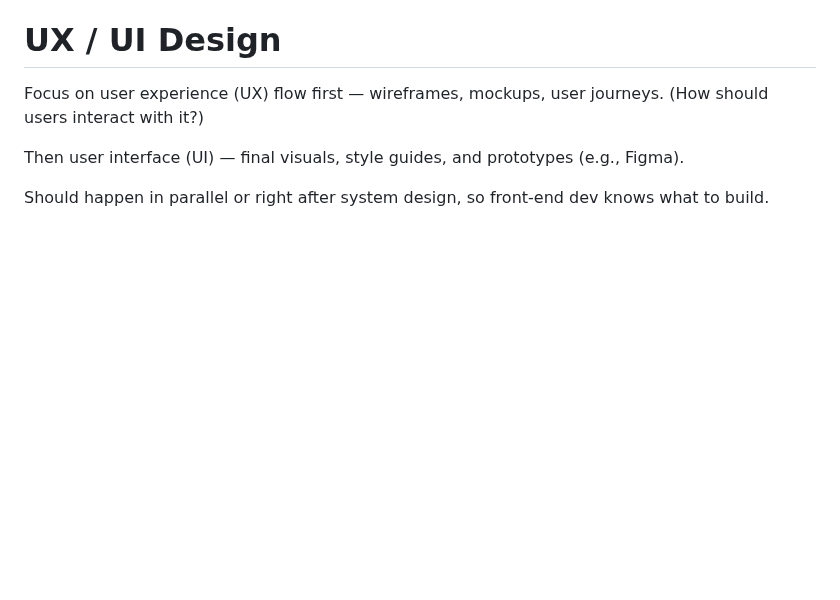
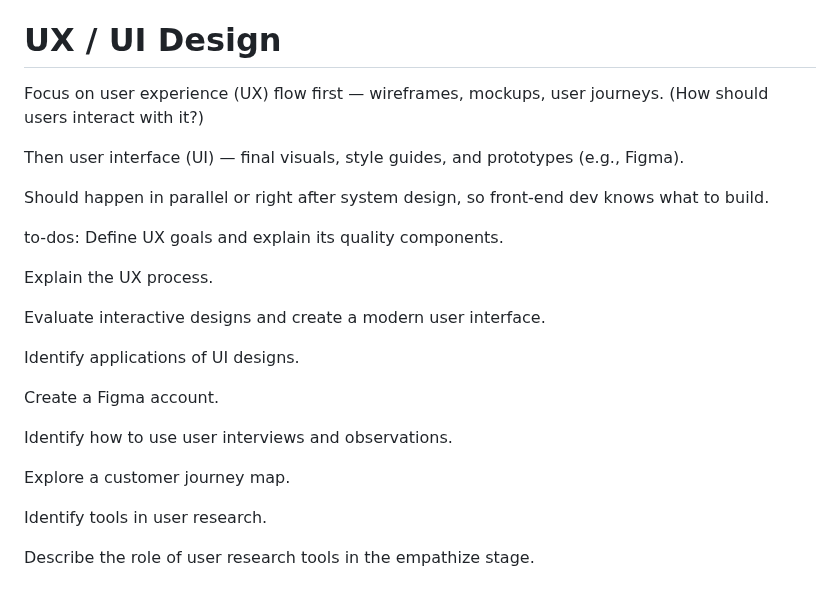
Before and after one commit to adamjohndbenitez/L0gN3, a Markdown page: README.md, the part around the change. Rendered like a GitHub page; blank space fills up the shorter version.

Commit message:
Update README.md
add todos for ux ui

```diff
--- a/README.md
+++ b/README.md
@@ -56,3 +56,24 @@ Focus on user experience (UX) flow first — wireframes, mockups, user journeys.
 Then user interface (UI) — final visuals, style guides, and prototypes (e.g., Figma).
 
 Should happen in parallel or right after system design, so front-end dev knows what to build.
+
+to-dos:
+Define UX goals and explain its quality components.
+
+Explain the UX process.
+
+Evaluate interactive designs and create a modern user interface.
+
+
+Identify applications of UI designs.
+
+
+Create a Figma account.
+
+Identify how to use user interviews and observations.
+
+Explore a customer journey map.
+
+Identify tools in user research.
+
+Describe the role of user research tools in the empathize stage.
```
